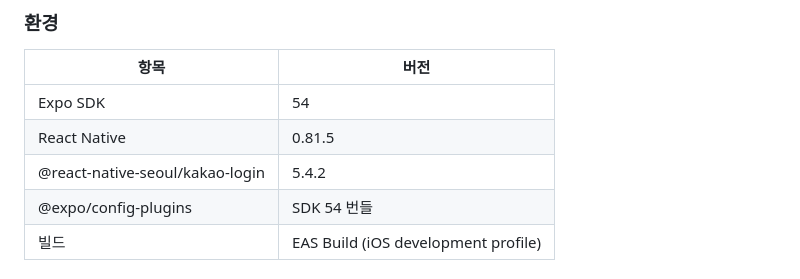
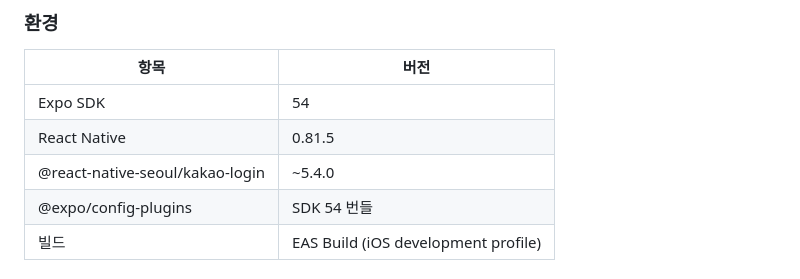
Before and after one commit to Mins00oo/picook, a Markdown page: docs/blog/04_Expo_카카오_로그인_Config_Plugin.md, the part around the change. Rendered like a GitHub page.

```diff
--- a/docs/blog/04_Expo_카카오_로그인_Config_Plugin.md
+++ b/docs/blog/04_Expo_카카오_로그인_Config_Plugin.md
@@ -243,7 +243,7 @@ class STTService {
 |------|------|
 | Expo SDK | 54 |
 | React Native | 0.81.5 |
-| @react-native-seoul/kakao-login | 5.4.2 |
+| @react-native-seoul/kakao-login | ~5.4.0 |
 | @expo/config-plugins | SDK 54 번들 |
 | 빌드 | EAS Build (iOS development profile) |
 
```
Also changed, not shown: docs/blog/02_Spring_Boot_4.0_마이그레이션.md (+2 -0 lines).
